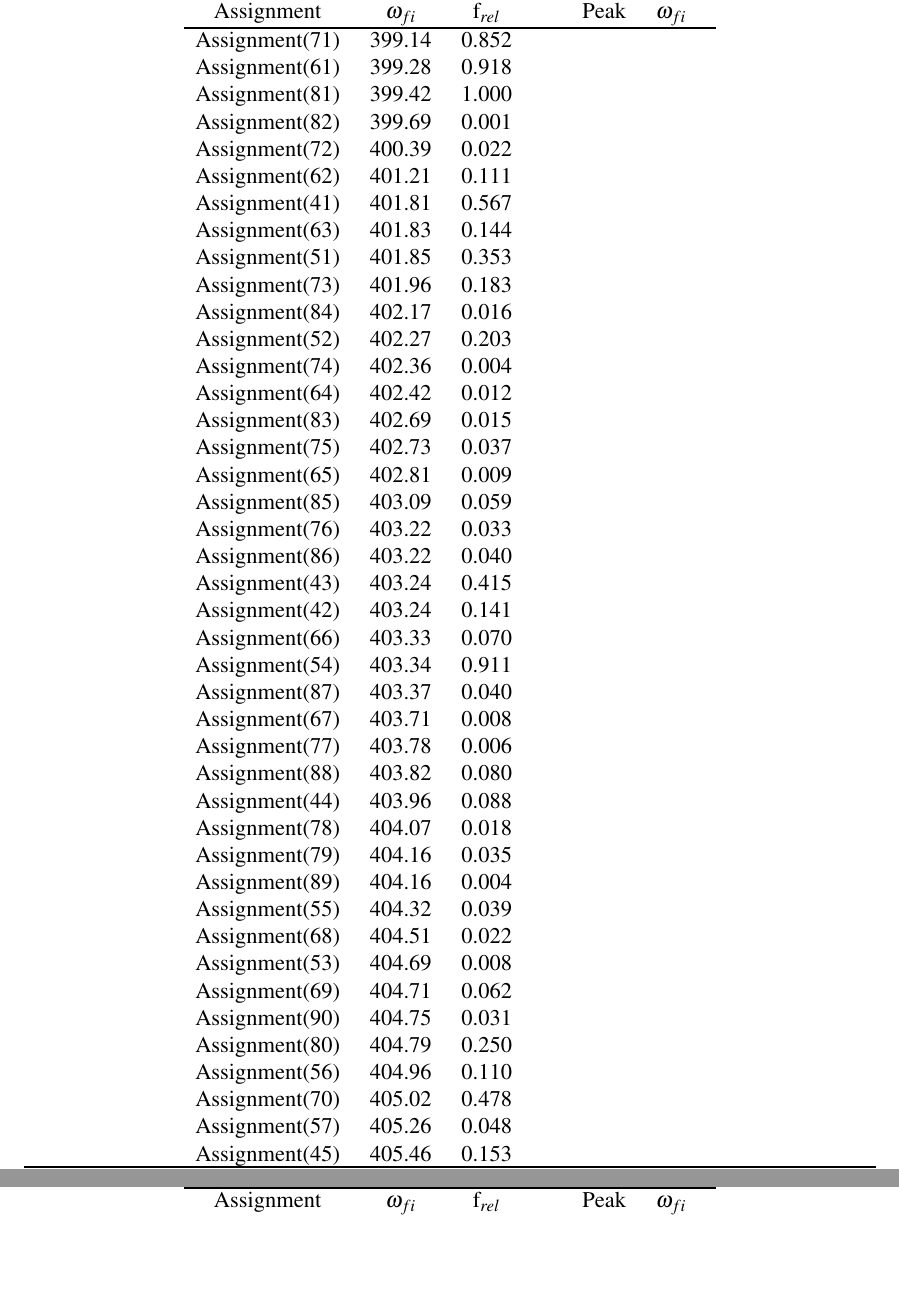
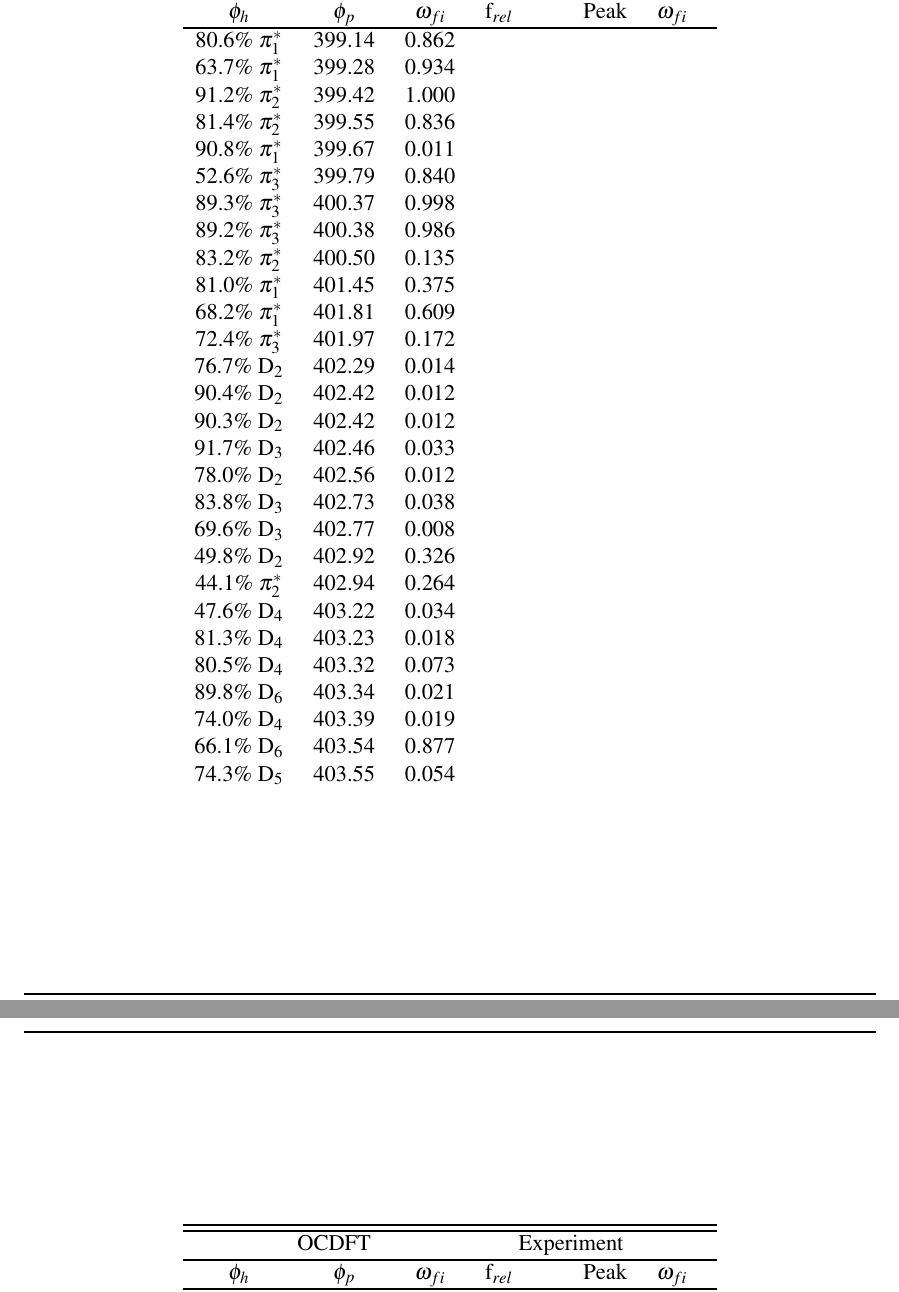
Before and after one commit to WDerricotte/OCDFT_PCCP, a LaTeX document (OCDFT_PCCP.tex): two parts of pages 34 and 35 of 35 before the commit and two parts of pages 35 and 36 of 36 after it, joined at a grey line, cut so that both start at the same text, the shorter picture padded with empty space. Compiled offline with pdfLaTeX.

```diff
--- a/OCDFT_PCCP.tex
+++ b/OCDFT_PCCP.tex
@@ -656,63 +663,39 @@
 \end{figure}
  \begin{table}
  \centering
-    \begin{tabular}{c@{\hskip 0.22in}c@{\hskip 0.22in}c@{\hskip 0.52in}c@{\hskip 0.22in}c@{\hskip 0.22in}c}
+     \begin{tabular}{c@{\hskip 0.22in}c@{\hskip 0.22in}c@{\hskip 0.22in}c@{\hskip 0.52in}c@{\hskip 0.22in}c@{\hskip 0.22in}c}
      \hline
      \hline
    \multicolumn{3}{c}{OCDFT} &\multicolumn{2}{c}{Experiment} \\
    \hline
-   Assignment & $\omega_{fi}$ & f$_{rel}$ & Peak &  $\omega_{fi}$   \\
+ $\phi_h$ &  $\phi_p$ & $\omega_{fi}$ & f$_{rel}$ & Peak &  $\omega_{fi}$   \\
    \hline
- Assignment(71) & 399.14 & 0.852 \\
- Assignment(61) & 399.28 & 0.918 \\
- Assignment(81) & 399.42 & 1.000 \\
- Assignment(82) & 399.69 & 0.001 \\
- Assignment(72) & 400.39 & 0.022 \\
- Assignment(62) & 401.21 & 0.111 \\
- Assignment(41) & 401.81 & 0.567 \\
- Assignment(63) & 401.83 & 0.144 \\
- Assignment(51) & 401.85 & 0.353 \\
- Assignment(73) & 401.96 & 0.183 \\
- Assignment(84) & 402.17 & 0.016 \\
- Assignment(52) & 402.27 & 0.203 \\
- Assignment(74) & 402.36 & 0.004 \\
- Assignment(64) & 402.42 & 0.012 \\
- Assignment(83) & 402.69 & 0.015 \\
- Assignment(75) & 402.73 & 0.037 \\
- Assignment(65) & 402.81 & 0.009 \\
- Assignment(85) & 403.09 & 0.059 \\
- Assignment(76) & 403.22 & 0.033 \\
- Assignment(86) & 403.22 & 0.040 \\
- Assignment(43) & 403.24 & 0.415 \\
- Assignment(42) & 403.24 & 0.141 \\
- Assignment(66) & 403.33 & 0.070 \\
- Assignment(54) & 403.34 & 0.911 \\
- Assignment(87) & 403.37 & 0.040 \\
- Assignment(67) & 403.71 & 0.008 \\
- Assignment(77) & 403.78 & 0.006 \\
- Assignment(88) & 403.82 & 0.080 \\
- Assignment(44) & 403.96 & 0.088 \\
- Assignment(78) & 404.07 & 0.018 \\
- Assignment(79) & 404.16 & 0.035 \\
- Assignment(89) & 404.16 & 0.004 \\
- Assignment(55) & 404.32 & 0.039 \\
- Assignment(68) & 404.51 & 0.022 \\
- Assignment(53) & 404.69 & 0.008 \\
- Assignment(69) & 404.71 & 0.062 \\
- Assignment(90) & 404.75 & 0.031 \\
- Assignment(80) & 404.79 & 0.250 \\
- Assignment(56) & 404.96 & 0.110 \\
- Assignment(70) & 405.02 & 0.478 \\
- Assignment(57) & 405.26 & 0.048 \\
- Assignment(45) & 405.46 & 0.153 \\
- Assignment(46) & 405.62 & 0.073 \\
- Assignment(47) & 405.82 & 0.063 \\
- Assignment(58) & 406.14 & 0.167 \\
- Assignment(59) & 406.18 & 0.078 \\
- Assignment(60) & 406.69 & 0.080 \\
- Assignment(48) & 406.89 & 0.182 \\
- Assignment(50) & 407.02 & 0.156 \\
- Assignment(49) & 407.71 & 0.737 \\
+   80.6$\%$ $\pi_1^*$   & 399.14 & 0.862 \\
+   63.7$\%$ $\pi_1^*$   & 399.28 & 0.934 \\
+   91.2$\%$ $\pi_2^*$  & 399.42 & 1.000 \\
+   81.4$\%$ $\pi_2^*$   & 399.55 & 0.836 \\
+   90.8$\%$ $\pi_1^*$  & 399.67 & 0.011 \\
+   52.6$\%$ $\pi_3^*$    & 399.79 & 0.840 \\
+   89.3$\%$ $\pi_3^*$    & 400.37 & 0.998 \\
+   89.2$\%$ $\pi_3^*$    & 400.38 & 0.986 \\
+   83.2$\%$ $\pi_2^*$  & 400.50 & 0.135 \\
+   81.0$\%$ $\pi_1^*$  & 401.45 & 0.375 \\
+   68.2$\%$ $\pi_1^*$   & 401.81 & 0.609 \\
+   72.4$\%$ $\pi_3^*$   & 401.97 & 0.172 \\
+   76.7$\%$ $\rm D_2$   & 402.29 & 0.014 \\
+   90.4$\%$ $\rm D_2$    & 402.42 & 0.012 \\
+   90.3$\%$ $\rm D_2$    & 402.42 & 0.012 \\
+   91.7$\%$ $\rm D_3$    & 402.46 & 0.033 \\
+   78.0$\%$ $\rm D_2$   & 402.56 & 0.012 \\
+   83.8$\%$ $\rm D_3$    & 402.73 & 0.038 \\
+   69.6$\%$ $\rm D_3$    & 402.77 & 0.008 \\
+   49.8$\%$ $\rm D_2$    & 402.92 & 0.326 \\
+   44.1$\%$ $\pi_2^*$    & 402.94 & 0.264 \\
+   47.6$\%$ $\rm D_4$   & 403.22 & 0.034 \\
+   81.3$\%$ $\rm D_4$    & 403.23 & 0.018 \\
+   80.5$\%$ $\rm D_4$    & 403.32 & 0.073 \\
+   89.8$\%$ $\rm D_6$    & 403.34 & 0.021 \\
+   74.0$\%$ $\rm D_4$    & 403.39 & 0.019 \\
+   66.1$\%$ $\rm D_6$   & 403.54 & 0.877 \\
+   74.3$\%$ $\rm D_5$    & 403.55 & 0.054 \\
    \end{tabular}
-      \caption{Calculated and experimental thymine core excitation energies in eV are shown in the table. All excitations originate from the 1s orbital on the specified atom. \\
-  $^{\ddagger}$Experimental value for this transition is inconclusive, value shown here was calculated using ADC(2)}
@@ -725,5 +707,6 @@
      \hline
    \multicolumn{3}{c}{OCDFT} &\multicolumn{2}{c}{Experiment} \\
    \hline
-   Assignment & $\omega_{fi}$ & f$_{rel}$ & Peak &  $\omega_{fi}$   \\
+ $\phi_h$ &  $\phi_p$ & $\omega_{fi}$ & f$_{rel}$ & Peak &  $\omega_{fi}$   \\
    \hline
+   92.6$\%$ $\pi_2^*$  & 286.32 & 0.298 \\
```
Also changed, not shown: OCDFT_PCCP.tex (149 more changed lines). Lines whose indentation alone changed are shown as unchanged.
